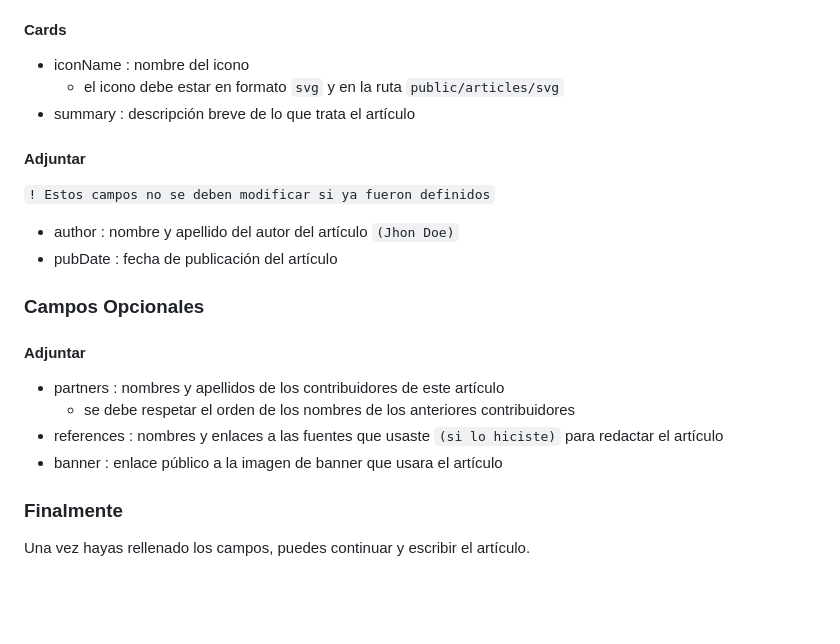
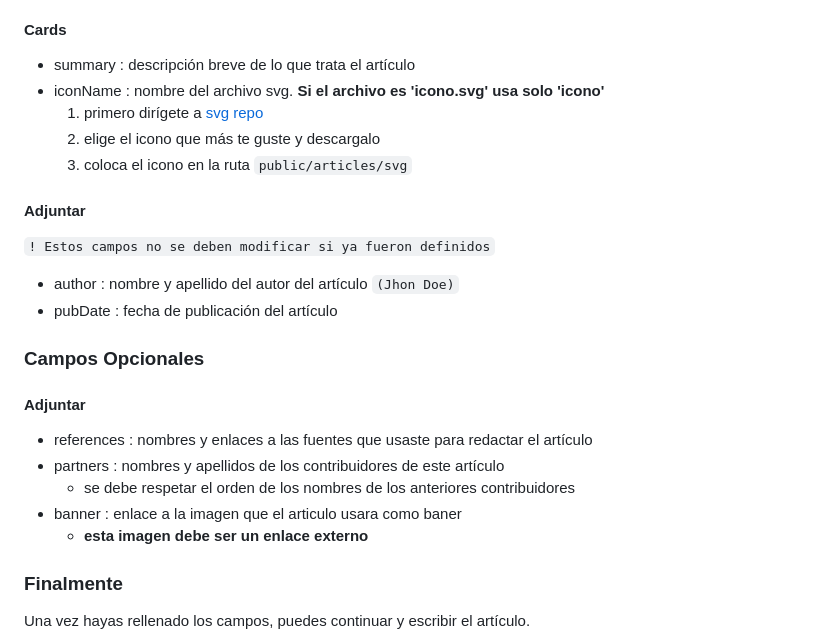
Before and after one commit to Numonu/ilovejs, a Markdown page: contributing/articles.md, the part around the change. Drawn GitHub-style; blank space fills up the shorter version.

Commit message:
update:improve guide

```diff
--- a/contributing/articles.md
+++ b/contributing/articles.md
@@ -71,9 +71,11 @@ Deberás rellenar los siguientes campos incrustados en el frontmatter
 
 #### Cards
 
-- iconName : nombre del icono
-    - el icono debe estar en formato `svg` y en la ruta `public/articles/svg`
 - summary : descripción breve de lo que trata el artículo
+- iconName : nombre del archivo svg. **Si el archivo es 'icono.svg' usa solo 'icono'**
+    1. primero dirígete a [svg repo](https://www.svgrepo.com/)
+    2. elige el icono que más te guste y descargalo
+    3. coloca el icono en la ruta `public/articles/svg`
 
 #### Adjuntar
 
@@ -86,10 +88,11 @@ Deberás rellenar los siguientes campos incrustados en el frontmatter
 
 #### Adjuntar
 
+- references : nombres y enlaces a las fuentes que usaste para redactar el artículo
 - partners : nombres y apellidos de los contribuidores de este artículo
     - se debe respetar el orden de los nombres de los anteriores contribuidores
-- references : nombres y enlaces a las fuentes que usaste `(si lo hiciste)` para redactar el artículo
-- banner : enlace público a la imagen de banner que usara el artículo
+- banner : enlace a la imagen que el articulo usara como baner
+    - **esta imagen debe ser un enlace externo**
 
 ### Finalmente
 
```
